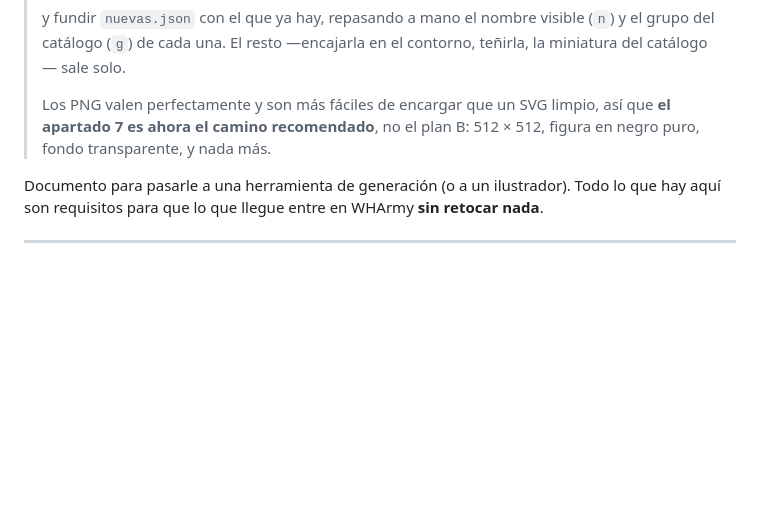
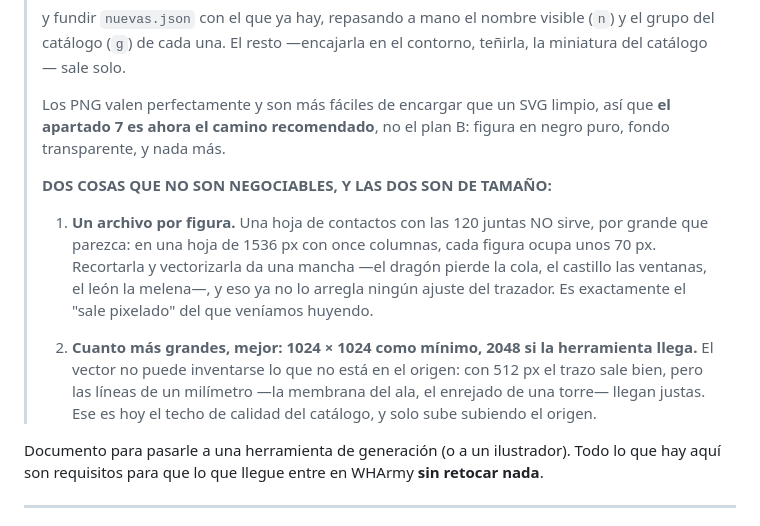
Before and after one commit to mcclainej84/Listas_Ejercito, a Markdown page: docs/ENCARGO_EMBLEMAS.md, the part around the change. Rendered like a GitHub page; blank space fills up the shorter version.

Commit message:
El encargo de figuras dice ya lo que de verdad limita la calidad: el tamaño
Dos requisitos que faltaban por escrito y que son los que deciden si una figura
sale bien: un ARCHIVO POR FIGURA (una hoja de contactos deja cada dibujo en unos
70 px y vectorizarlo da una mancha, no una silueta) y 1024 px COMO MÍNIMO, mejor
2048. El trazador no puede inventarse lo que no está en el origen: a 512 px las
líneas finas llegan justas, y ese es el techo actual del catálogo.

Se documenta ahora porque acaba de costar un intento: se probó a rehacer las 120
desde una hoja de contactos y el resultado era peor que lo que ya había.

Co-Authored-By: Claude Opus 5 <noreply@anthropic.com>
Claude-Session: https://claude.ai/code/session_0153CmSqxG4aFJ5638berfQB

```diff
--- a/docs/ENCARGO_EMBLEMAS.md
+++ b/docs/ENCARGO_EMBLEMAS.md
@@ -17,8 +17,23 @@
 > contorno, teñirla, la miniatura del catálogo— sale solo.
 >
 > Los PNG valen perfectamente y son más fáciles de encargar que un SVG limpio,
-> así que **el apartado 7 es ahora el camino recomendado**, no el plan B: 512 ×
-> 512, figura en negro puro, fondo transparente, y nada más.
+> así que **el apartado 7 es ahora el camino recomendado**, no el plan B: figura
+> en negro puro, fondo transparente, y nada más.
+>
+> **DOS COSAS QUE NO SON NEGOCIABLES, Y LAS DOS SON DE TAMAÑO:**
+>
+> 1. **Un archivo por figura.** Una hoja de contactos con las 120 juntas NO
+>    sirve, por grande que parezca: en una hoja de 1536 px con once columnas,
+>    cada figura ocupa unos 70 px. Recortarla y vectorizarla da una mancha —el
+>    dragón pierde la cola, el castillo las ventanas, el león la melena—, y eso
+>    ya no lo arregla ningún ajuste del trazador. Es exactamente el "sale
+>    pixelado" del que veníamos huyendo.
+>
+> 2. **Cuanto más grandes, mejor: 1024 × 1024 como mínimo, 2048 si la
+>    herramienta llega.** El vector no puede inventarse lo que no está en el
+>    origen: con 512 px el trazo sale bien, pero las líneas de un milímetro —la
+>    membrana del ala, el enrejado de una torre— llegan justas. Ese es hoy el
+>    techo de calidad del catálogo, y solo sube subiendo el origen.
 
 Documento para pasarle a una herramienta de generación (o a un ilustrador). Todo
 lo que hay aquí son requisitos para que lo que llegue entre en WHArmy **sin
```
